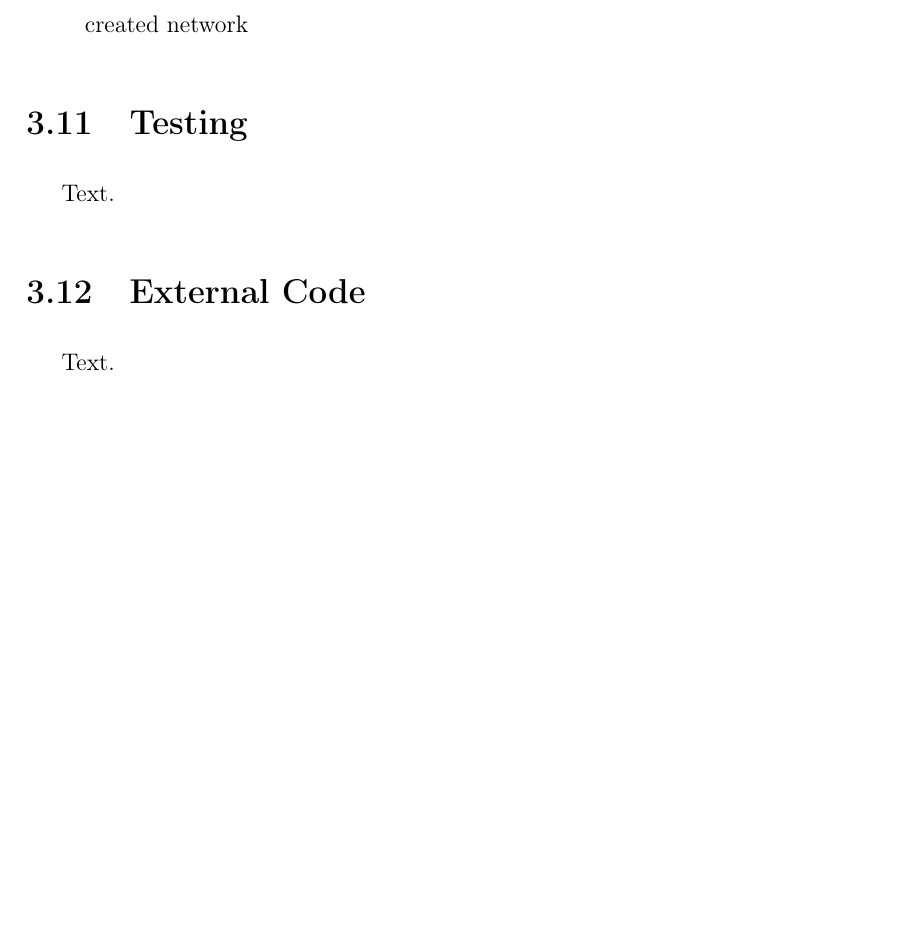
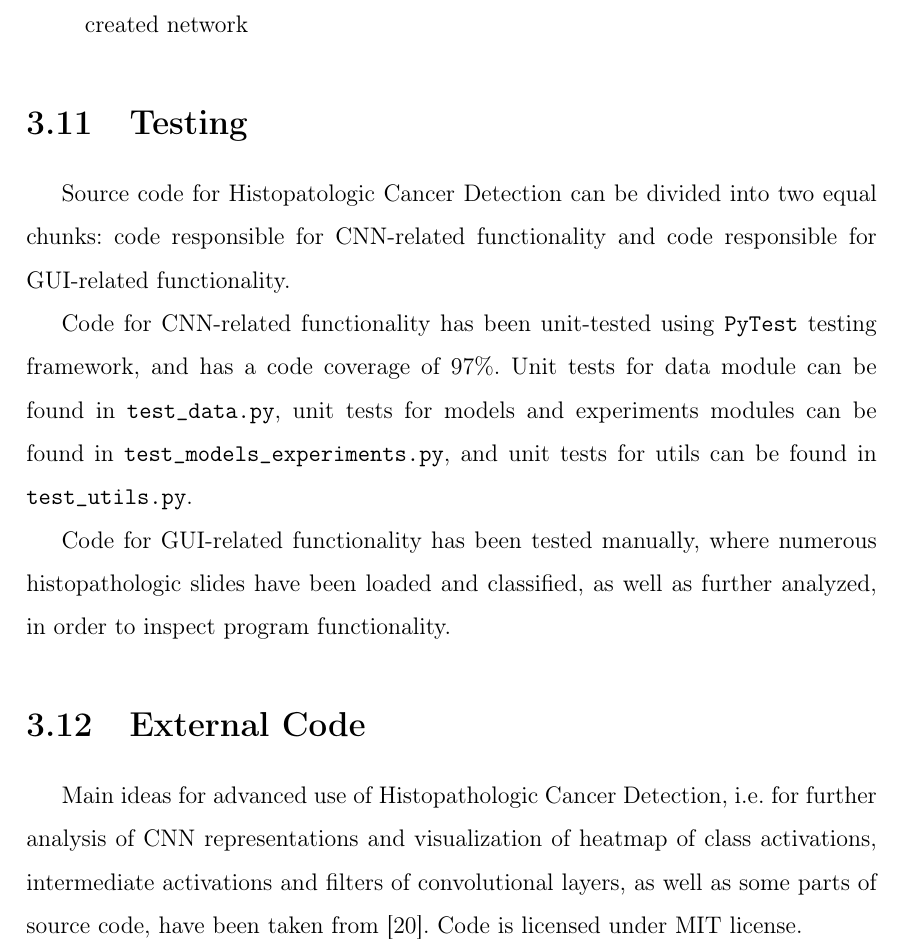
Before and after one commit to bmarko98/histopathologic-cancer-detection, a LaTeX thesis (thesis_paper/thesis.tex, which reads thesis_paper/chapters/impl.tex): part of page 25 of 33, cut so that both start at the same text, the shorter picture padded with empty space. Compiled offline with pdfLaTeX.

Commit message:
add sections on testing and external code

```diff
--- a/thesis_paper/chapters/impl.tex
+++ b/thesis_paper/chapters/impl.tex
@@ -237,8 +237,12 @@ In addition to the ease of use of Histopathologic Cancer Detection program, sour
 
 \section{Testing}
 
-Text.
+Source code for Histopatologic Cancer Detection can be divided into two equal chunks: code responsible for CNN-related functionality and code responsible for GUI-related functionality.
+
+Code for CNN-related functionality has been unit-tested using \texttt{PyTest} testing framework, and has a code coverage of 97\%. Unit tests for data module can be found in \texttt{test\_data.py}, unit tests for models and experiments modules can be found in \texttt{test\_models\_experiments.py}, and unit tests for utils can be found in \texttt{test\_utils.py}.
+
+Code for GUI-related functionality has been tested manually, where numerous histopathologic slides have been loaded and classified, as well as further analyzed, in order to inspect program functionality.
 
 \section{External Code}
 
-Text.
+Main ideas for advanced use of Histopathologic Cancer Detection, i.e. for further analysis of CNN representations and visualization of heatmap of class activations, intermediate activations and filters of convolutional layers, as well as some parts of source code, have been taken from \cite{chollet2018deep}. Code is licensed under MIT license.
```
